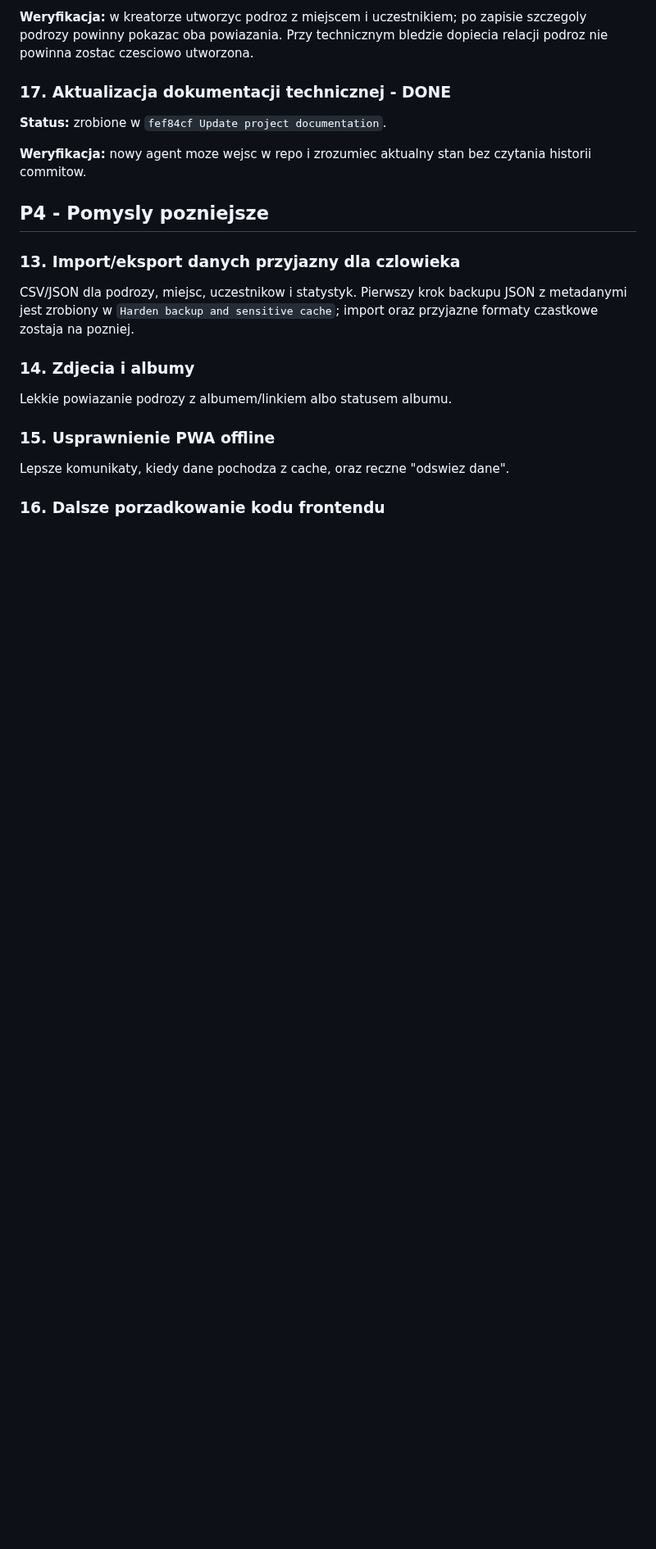
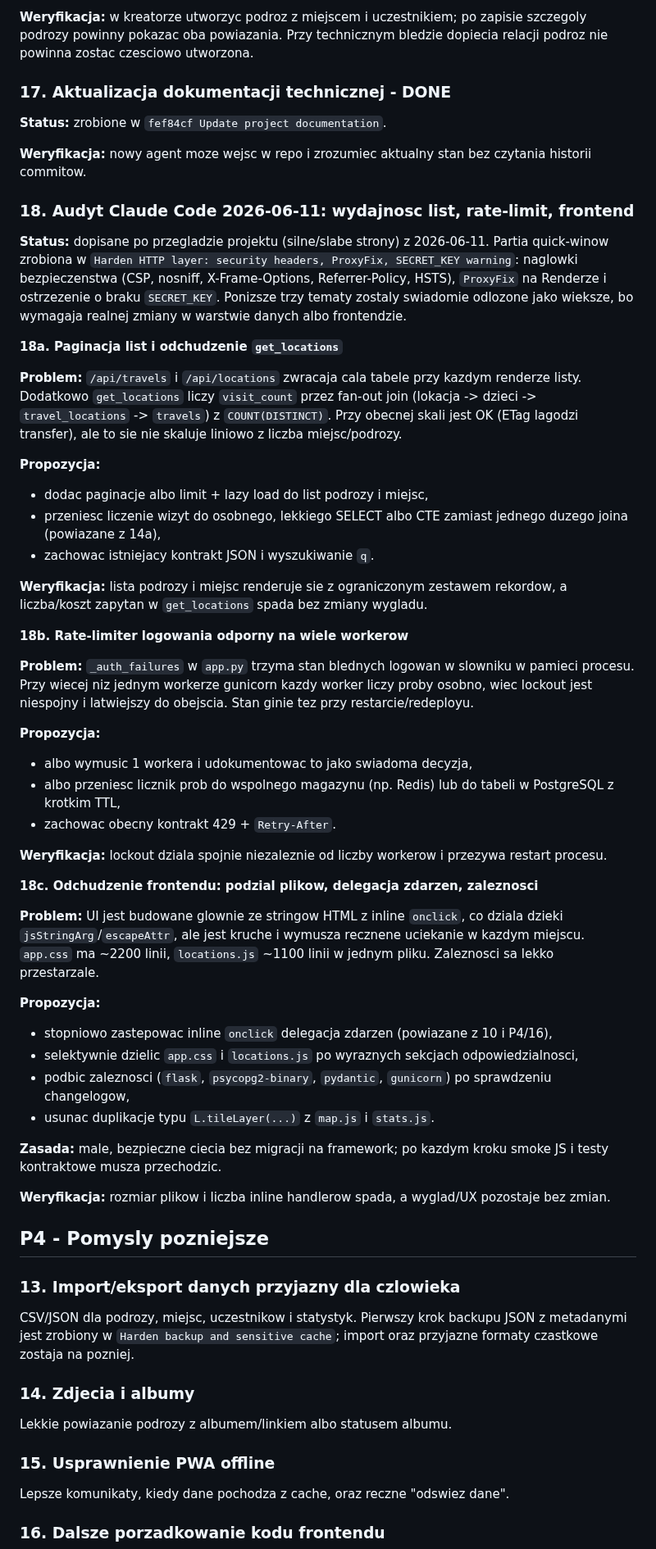
Before and after one commit to jpastuszak-jerry/moje-podroze, a Markdown page: BACKLOG.md, the part around the change. Shown at 82% size. GitHub-like rendering; blank space fills up the shorter version.

Commit message:
Add 2026-06-11 audit follow-ups to backlog
Three larger items deferred after the security quick-wins:
- 18a: list pagination + lighter get_locations visit-count query
- 18b: multi-worker-safe login rate limiter
- 18c: frontend slimming (event delegation, file splits, dep bumps)

Co-Authored-By: Claude Opus 4.8 <noreply@anthropic.com>

```diff
--- a/BACKLOG.md
+++ b/BACKLOG.md
@@ -501,6 +501,46 @@ Lista rzeczy do zrobienia po ostatnich pracach nad statystykami, lista "Do uzupe
 
 **Weryfikacja:** nowy agent moze wejsc w repo i zrozumiec aktualny stan bez czytania historii commitow.
 
+### 18. Audyt Claude Code 2026-06-11: wydajnosc list, rate-limit, frontend
+
+**Status:** dopisane po przegladzie projektu (silne/slabe strony) z 2026-06-11. Partia quick-winow zrobiona w `Harden HTTP layer: security headers, ProxyFix, SECRET_KEY warning`: naglowki bezpieczenstwa (CSP, nosniff, X-Frame-Options, Referrer-Policy, HSTS), `ProxyFix` na Renderze i ostrzezenie o braku `SECRET_KEY`. Ponizsze trzy tematy zostaly swiadomie odlozone jako wieksze, bo wymagaja realnej zmiany w warstwie danych albo frontendzie.
+
+**18a. Paginacja list i odchudzenie `get_locations`**
+
+**Problem:** `/api/travels` i `/api/locations` zwracaja cala tabele przy kazdym renderze listy. Dodatkowo `get_locations` liczy `visit_count` przez fan-out join (lokacja -> dzieci -> `travel_locations` -> `travels`) z `COUNT(DISTINCT)`. Przy obecnej skali jest OK (ETag lagodzi transfer), ale to sie nie skaluje liniowo z liczba miejsc/podrozy.
+
+**Propozycja:**
+- dodac paginacje albo limit + lazy load do list podrozy i miejsc,
+- przeniesc liczenie wizyt do osobnego, lekkiego SELECT albo CTE zamiast jednego duzego joina (powiazane z 14a),
+- zachowac istniejacy kontrakt JSON i wyszukiwanie `q`.
+
+**Weryfikacja:** lista podrozy i miejsc renderuje sie z ograniczonym zestawem rekordow, a liczba/koszt zapytan w `get_locations` spada bez zmiany wygladu.
+
+**18b. Rate-limiter logowania odporny na wiele workerow**
+
+**Problem:** `_auth_failures` w `app.py` trzyma stan blednych logowan w slowniku w pamieci procesu. Przy wiecej niz jednym workerze gunicorn kazdy worker liczy proby osobno, wiec lockout jest niespojny i latwiejszy do obejscia. Stan ginie tez przy restarcie/redeployu.
+
+**Propozycja:**
+- albo wymusic 1 workera i udokumentowac to jako swiadoma decyzja,
+- albo przeniesc licznik prob do wspolnego magazynu (np. Redis) lub do tabeli w PostgreSQL z krotkim TTL,
+- zachowac obecny kontrakt 429 + `Retry-After`.
+
+**Weryfikacja:** lockout dziala spojnie niezaleznie od liczby workerow i przezywa restart procesu.
+
+**18c. Odchudzenie frontendu: podzial plikow, delegacja zdarzen, zaleznosci**
+
+**Problem:** UI jest budowane glownie ze stringow HTML z inline `onclick`, co dziala dzieki `jsStringArg`/`escapeAttr`, ale jest kruche i wymusza recznene uciekanie w kazdym miejscu. `app.css` ma ~2200 linii, `locations.js` ~1100 linii w jednym pliku. Zaleznosci sa lekko przestarzale.
+
+**Propozycja:**
+- stopniowo zastepowac inline `onclick` delegacja zdarzen (powiazane z 10 i P4/16),
+- selektywnie dzielic `app.css` i `locations.js` po wyraznych sekcjach odpowiedzialnosci,
+- podbic zaleznosci (`flask`, `psycopg2-binary`, `pydantic`, `gunicorn`) po sprawdzeniu changelogow,
+- usunac duplikacje typu `L.tileLayer(...)` z `map.js` i `stats.js`.
+
+**Zasada:** male, bezpieczne ciecia bez migracji na framework; po kazdym kroku smoke JS i testy kontraktowe musza przechodzic.
+
+**Weryfikacja:** rozmiar plikow i liczba inline handlerow spada, a wyglad/UX pozostaje bez zmian.
+
 ## P4 - Pomysly pozniejsze
 
 ### 13. Import/eksport danych przyjazny dla czlowieka
```
